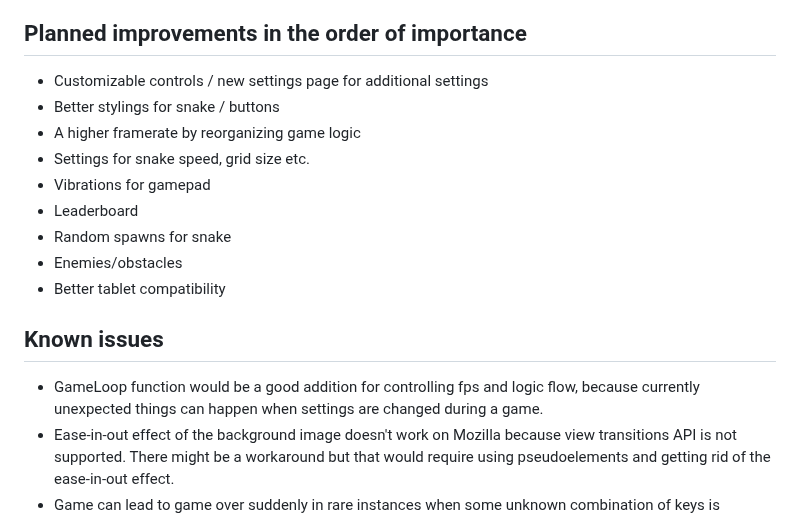
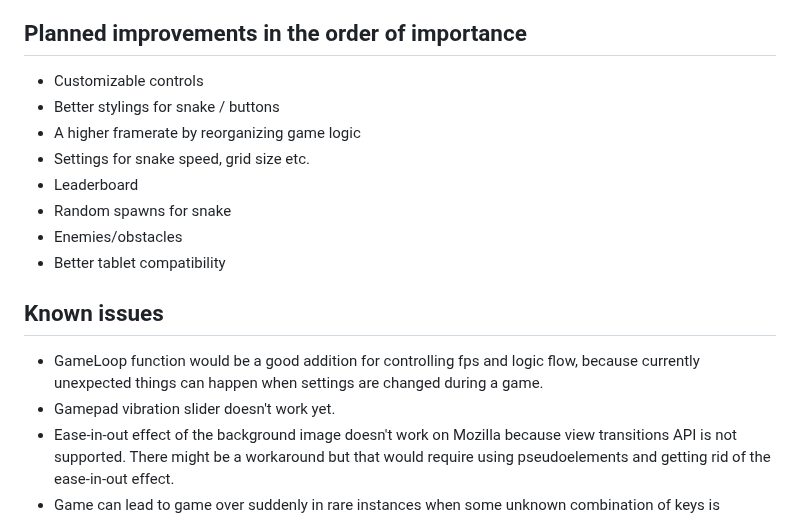
Before and after one commit to Eyesore123/Snake-game-JS-only, a Markdown page: README.md, the part around the change. GitHub-like rendering.

```diff
--- a/README.md
+++ b/README.md
@@ -18,11 +18,10 @@ Welcome to the Snake Game! This classic arcade game is a timeless classic that c
 
 ## Planned improvements in the order of importance
 
-* Customizable controls / new settings page for additional settings
+* Customizable controls
 * Better stylings for snake / buttons
 * A higher framerate by reorganizing game logic
 * Settings for snake speed, grid size etc.
-* Vibrations for gamepad
 * Leaderboard
 * Random spawns for snake
 * Enemies/obstacles
@@ -31,6 +30,7 @@ Welcome to the Snake Game! This classic arcade game is a timeless classic that c
 ## Known issues
 
 * GameLoop function would be a good addition for controlling fps and logic flow, because currently unexpected things can happen when settings are changed during a game.
+* Gamepad vibration slider doesn't work yet.
 * Ease-in-out effect of the background image doesn't work on Mozilla because view transitions API is not supported. There might be a workaround but that would require using pseudoelements and getting rid of the ease-in-out effect.
 * Game can lead to game over suddenly in rare instances when some unknown combination of keys is pressed and the game over condition gets triggered prematurely.
 
```
